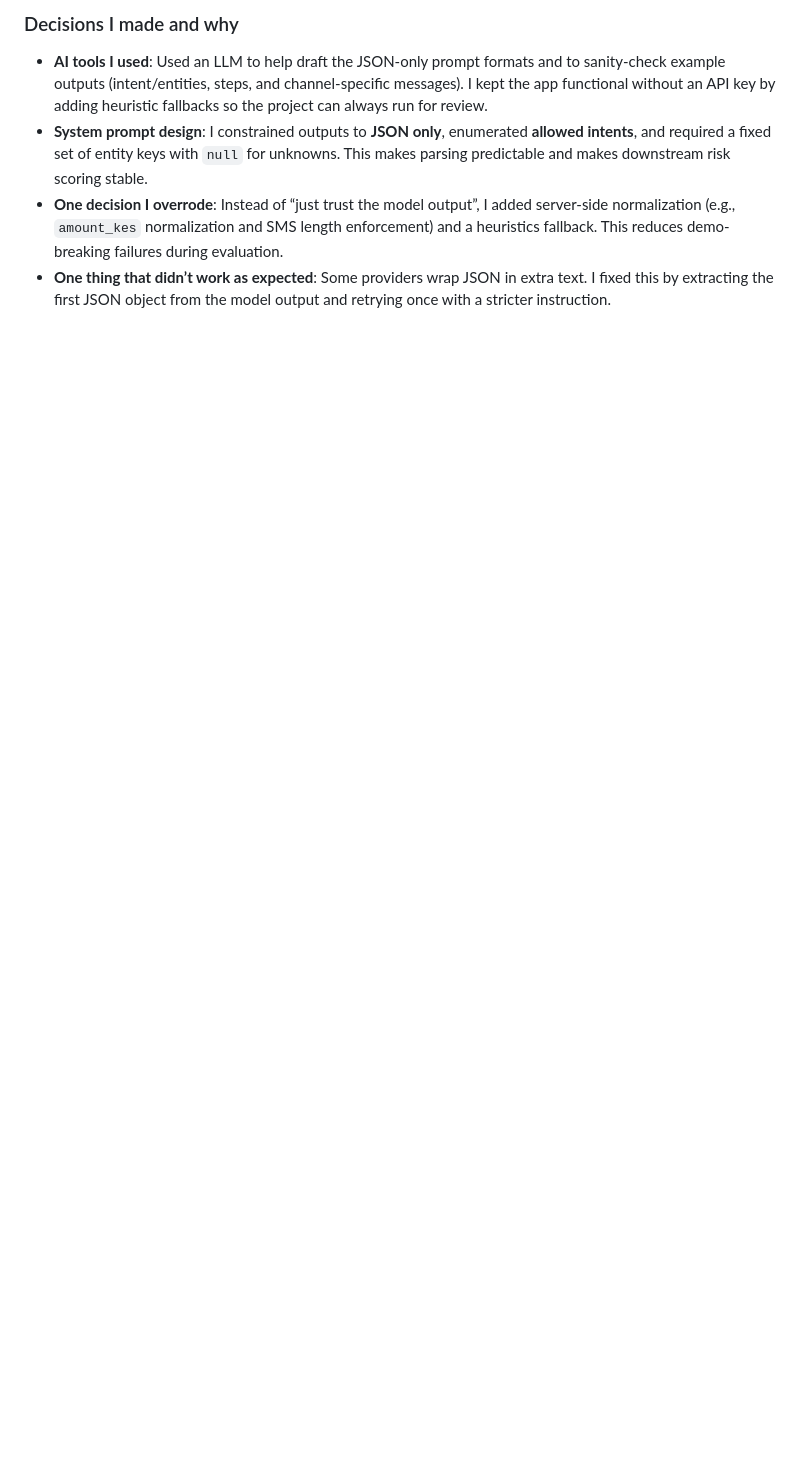
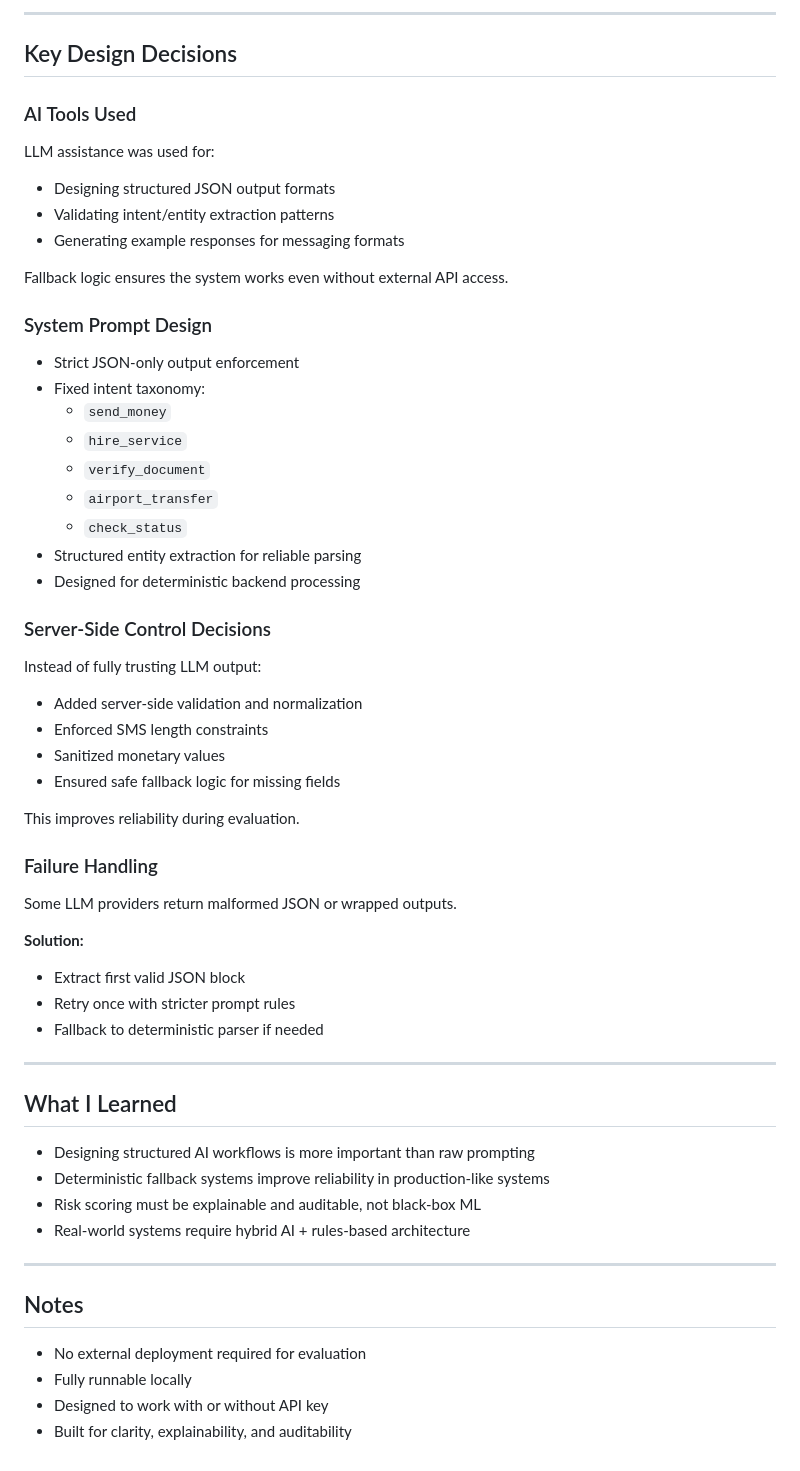
Before and after one commit to shadrack-kimaau/vunoh-ai-internship-task-303, a Markdown page: README.md, the part around one of its changes. Rendered like a GitHub page; blank space fills up the shorter version.

Commit message:
Updated detailed information about the system

```diff
--- a/README.md
+++ b/README.md
@@ -85,6 +166,64 @@ The generated file will be `sql_dump.sql` at the project root.
 
-### Decisions I made and why
-- **AI tools I used**: Used an LLM to help draft the JSON-only prompt formats and to sanity-check example outputs (intent/entities, steps, and channel-specific messages). I kept the app functional without an API key by adding heuristic fallbacks so the project can always run for review.
-- **System prompt design**: I constrained outputs to **JSON only**, enumerated **allowed intents**, and required a fixed set of entity keys with `null` for unknowns. This makes parsing predictable and makes downstream risk scoring stable.
-- **One decision I overrode**: Instead of “just trust the model output”, I added server-side normalization (e.g., `amount_kes` normalization and SMS length enforcement) and a heuristics fallback. This reduces demo-breaking failures during evaluation.
-- **One thing that didn’t work as expected**: Some providers wrap JSON in extra text. I fixed this by extracting the first JSON object from the model output and retrying once with a stricter instruction.
+---
+
+## Key Design Decisions
+
+### AI Tools Used
+
+LLM assistance was used for:
+
+- Designing structured JSON output formats
+- Validating intent/entity extraction patterns
+- Generating example responses for messaging formats
+
+Fallback logic ensures the system works even without external API access.
+
+### System Prompt Design
+
+- Strict JSON-only output enforcement
+- Fixed intent taxonomy:
+  - `send_money`
+  - `hire_service`
+  - `verify_document`
+  - `airport_transfer`
+  - `check_status`
+- Structured entity extraction for reliable parsing
+- Designed for deterministic backend processing
+
+### Server-Side Control Decisions
+
+Instead of fully trusting LLM output:
+
+- Added server-side validation and normalization
+- Enforced SMS length constraints
+- Sanitized monetary values
+- Ensured safe fallback logic for missing fields
+
+This improves reliability during evaluation.
+
+### Failure Handling
+
+Some LLM providers return malformed JSON or wrapped outputs.
+
+**Solution:**
+- Extract first valid JSON block
+- Retry once with stricter prompt rules
+- Fallback to deterministic parser if needed
+
+---
+
+## What I Learned
+
+- Designing structured AI workflows is more important than raw prompting
+- Deterministic fallback systems improve reliability in production-like systems
+- Risk scoring must be explainable and auditable, not black-box ML
+- Real-world systems require hybrid AI + rules-based architecture
+
+---
+
+## Notes
+
+- No external deployment required for evaluation
+- Fully runnable locally
+- Designed to work with or without API key
+- Built for clarity, explainability, and auditability
```
Also changed, not shown: other parts of README.md (+130 -49 lines).
